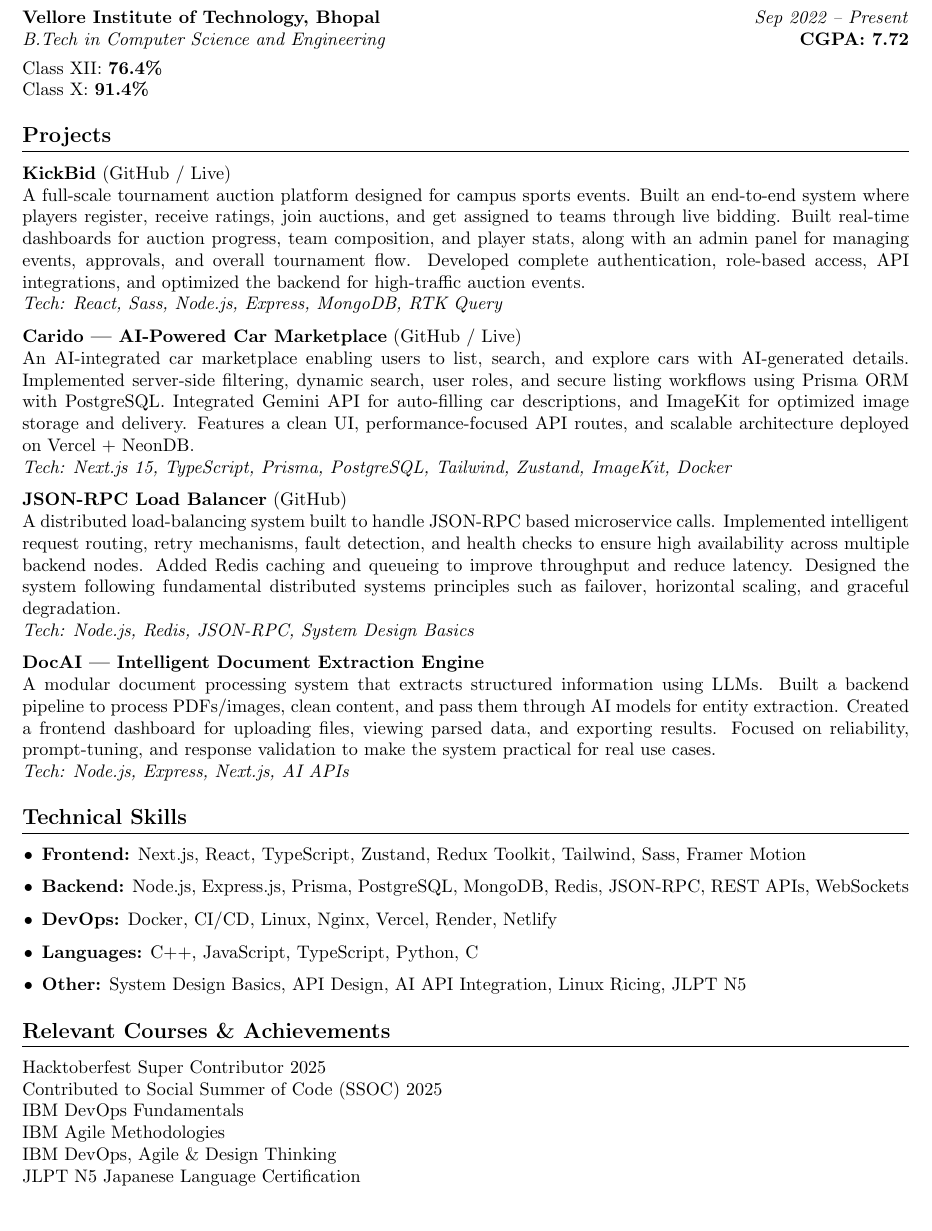
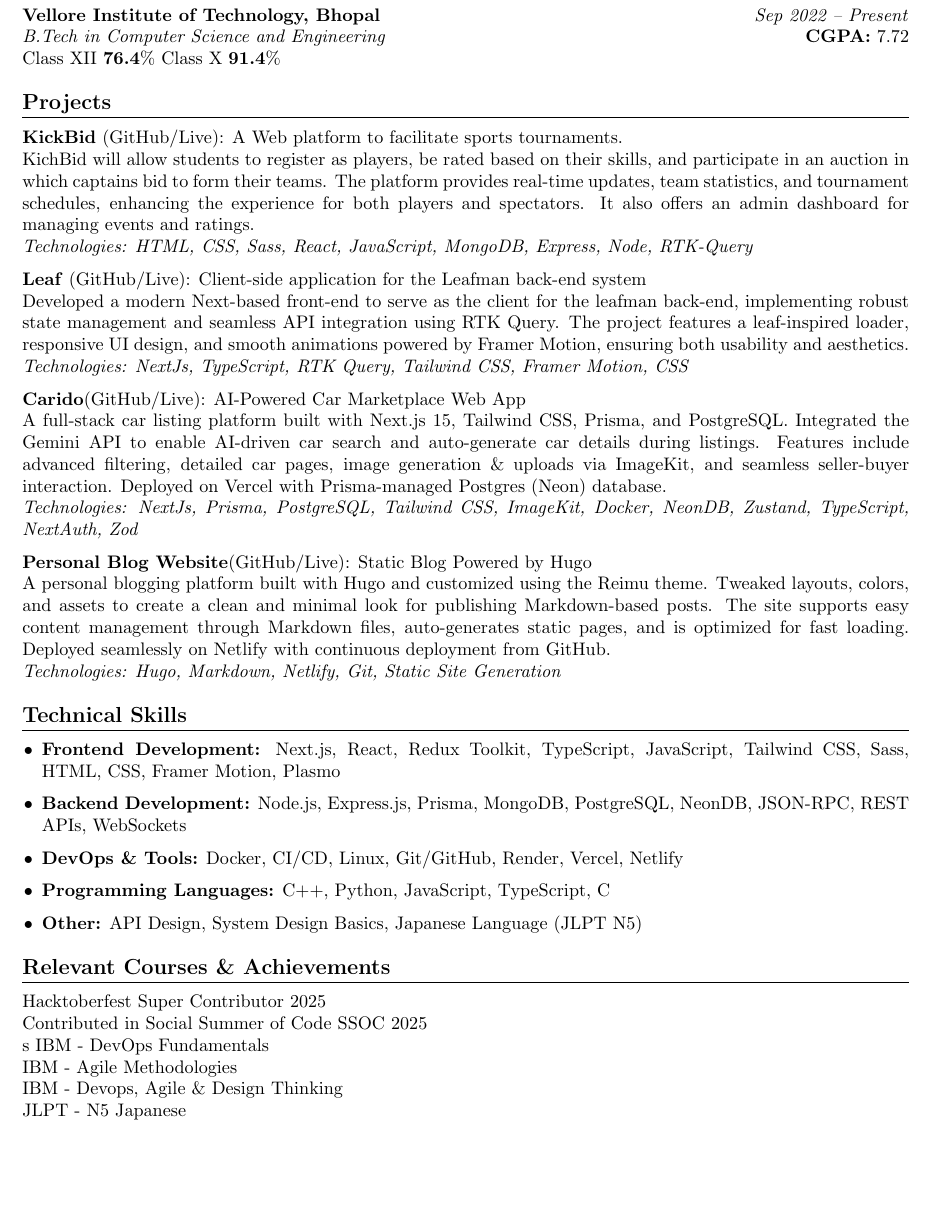
Before and after one commit to divy-03/Resume, a LaTeX CV (resume.tex): part of page 1 of 2 before the commit and part of the page after it, cut so that both start at the same text, the shorter picture padded with empty space. Compiled offline with pdfLaTeX.

Commit message:
old resume

```diff
--- a/resume.tex
+++ b/resume.tex
@@ -36,51 +38,48 @@
 \section*{Education}
 
 \textbf{Vellore Institute of Technology, Bhopal} \hfill \textit{Sep 2022 – Present} \\
-\textit{B.Tech in Computer Science and Engineering} \hfill \textbf{CGPA: 7.72} \\[4pt]
-Class XII: \textbf{76.4\%} \\
-Class X: \textbf{91.4\%}
+\textit{B.Tech in Computer Science and Engineering} \hfill \textbf{CGPA:} 7.72\\
+Class XII \textbf{76.4}\%
+Class X \textbf{91.4}\%
 
 % Projects
 \section*{Projects}
 
-\textbf{KickBid}
-(\href{https://github.com/divy-03/KickBid-client-js}{GitHub} /
-\href{https://kickbid.onrender.com}{Live}) \\
-A full-scale tournament auction platform designed for campus sports events. Built an end-to-end system where players register, receive ratings, join auctions, and get assigned to teams through live bidding. Built real-time dashboards for auction progress, team composition, and player stats, along with an admin panel for managing events, approvals, and overall tournament flow. Developed complete authentication, role-based access, API integrations, and optimized the backend for high-traffic auction events. \\
-\textit{Tech: React, Sass, Node.js, Express, MongoDB, RTK Query}
 
-\textbf{Carido — AI-Powered Car Marketplace}
-(\href{https://github.com/divy-03/car-app}{GitHub} /
-\href{https://carido.vercel.com}{Live}) \\
-An AI-integrated car marketplace enabling users to list, search, and explore cars with AI-generated details. Implemented server-side filtering, dynamic search, user roles, and secure listing workflows using Prisma ORM with PostgreSQL. Integrated Gemini API for auto-filling car descriptions, and ImageKit for optimized image storage and delivery. Features a clean UI, performance-focused API routes, and scalable architecture deployed on Vercel + NeonDB. \\
-\textit{Tech: Next.js 15, TypeScript, Prisma, PostgreSQL, Tailwind, Zustand, ImageKit, Docker}
+\textbf{KickBid} (\href{https://github.com/divy-03/KickBid-client-js}{GitHub}/\href{https://kickbid.onrender.com}{Live}): A Web platform to facilitate sports tournaments. \\
+KichBid will allow students to register as players, be rated based on their skills, and participate in an auction in which captains bid to form their teams. The platform provides real-time updates, team statistics, and tournament schedules, enhancing the experience for both players and spectators. It also offers an admin dashboard for managing events and ratings. \\
+\textit{Technologies: HTML, CSS, Sass, React, JavaScript, MongoDB, Express, Node, RTK-Query}
 
-\textbf{JSON-RPC Load Balancer} (\href{https://github.com/divy-03}{GitHub}) \\
-A distributed load-balancing system built to handle JSON-RPC based microservice calls. Implemented intelligent request routing, retry mechanisms, fault detection, and health checks to ensure high availability across multiple backend nodes. Added Redis caching and queueing to improve throughput and reduce latency. Designed the system following fundamental distributed systems principles such as failover, horizontal scaling, and graceful degradation. \\
-\textit{Tech: Node.js, Redis, JSON-RPC, System Design Basics}
+\textbf{Leaf} (\href{https://github.com/divy-03/Leafront}{GitHub}/\href{https://leafront.vercel.com}{Live}): Client-side application for the Leafman back-end system \\
+Developed a modern Next-based front-end to serve as the client for the \href{https://github.com/nightmare-tech/leafman}{leafman} back-end, implementing robust state management and seamless API integration using RTK Query. The project features a leaf-inspired loader, responsive UI design, and smooth animations powered by Framer Motion, ensuring both usability and aesthetics.\\
+\textit{Technologies: NextJs, TypeScript, RTK Query, Tailwind CSS, Framer Motion, CSS}
 
-\textbf{DocAI — Intelligent Document Extraction Engine} \\
-A modular document processing system that extracts structured information using LLMs. Built a backend pipeline to process PDFs/images, clean content, and pass them through AI models for entity extraction. Created a frontend dashboard for uploading files, viewing parsed data, and exporting results. Focused on reliability, prompt-tuning, and response validation to make the system practical for real use cases. \\
-\textit{Tech: Node.js, Express, Next.js, AI APIs}
+\textbf{Carido}(\href{https://github.com/divy-03/car-app}{GitHub}/\href{https://carido.vercel.com}{Live}): AI-Powered Car Marketplace Web App \\
+A full-stack car listing platform built with Next.js 15, Tailwind CSS, Prisma, and PostgreSQL. Integrated the Gemini API to enable AI-driven car search and auto-generate car details during listings. Features include advanced filtering, detailed car pages, image generation \& uploads via ImageKit, and seamless seller-buyer interaction. Deployed on Vercel with Prisma-managed Postgres (Neon) database. \\
+\textit{Technologies: NextJs, Prisma, PostgreSQL, Tailwind CSS, ImageKit, Docker, NeonDB, Zustand, TypeScript, NextAuth, Zod }
 
-% Skills
+\textbf{Personal Blog Website}(\href{https://github.com/divy-03/blog-website}{GitHub}/\href{https://blog-excl.netlify.app}{Live}): Static Blog Powered by Hugo \\
+A personal blogging platform built with Hugo and customized using the Reimu theme. Tweaked layouts, colors, and assets to create a clean and minimal look for publishing Markdown-based posts. The site supports easy content management through Markdown files, auto-generates static pages, and is optimized for fast loading. Deployed seamlessly on Netlify with continuous deployment from GitHub. \\
+\textit{Technologies: Hugo, Markdown, Netlify, Git, Static Site Generation }
+
+% Technical Skills
 \section*{Technical Skills}
 \begin{itemize}[leftmargin=0.15in]
-    \item \textbf{Frontend:} Next.js, React, TypeScript, Zustand, Redux Toolkit, Tailwind, Sass, Framer Motion
-    \item \textbf{Backend:} Node.js, Express.js, Prisma, PostgreSQL, MongoDB, Redis, JSON-RPC, REST APIs, WebSockets
-    \item \textbf{DevOps:} Docker, CI/CD, Linux, Nginx, Vercel, Render, Netlify
-    \item \textbf{Languages:} C++, JavaScript, TypeScript, Python, C
-    \item \textbf{Other:} System Design Basics, API Design, AI API Integration, Linux Ricing, JLPT N5
+    \item \textbf{Frontend Development:} Next.js, React, Redux Toolkit, TypeScript, JavaScript, Tailwind CSS, Sass, HTML, CSS, Framer Motion, Plasmo
+    \item \textbf{Backend Development:} Node.js, Express.js, Prisma, MongoDB, PostgreSQL, NeonDB, JSON-RPC, REST APIs, WebSockets
+    \item \textbf{DevOps \& Tools:} Docker, CI/CD, Linux, Git/GitHub, Render, Vercel, Netlify
+    \item \textbf{Programming Languages:} C++, Python, JavaScript, TypeScript, C
+    \item \textbf{Other:} API Design, System Design Basics, Japanese Language (JLPT N5)
 \end{itemize}
 
-% Achievements
+% Relevant Courses
 \section*{Relevant Courses \& Achievements}
-Hacktoberfest Super Contributor 2025 \\
-Contributed to Social Summer of Code (SSOC) 2025 \\
-IBM DevOps Fundamentals \\
-IBM Agile Methodologies \\
-IBM DevOps, Agile \& Design Thinking \\
-JLPT N5 Japanese Language Certification
+\href{https://www.holopin.io/hacktoberfest2025/userbadge/cmheyey4z005pl704evj2qn0n}{Hacktoberfest Super Contributor 2025} \\
+Contributed in Social Summer of Code SSOC 2025\\s
+\href{https://courses.ibmcep.cognitiveclass.ai/certificates/a467c39f34664cf1872eb8525bf89cd1}{IBM - DevOps Fundamentals}\\
+\href{https://courses.ibmcep.cognitiveclass.ai/certificates/39d2fc2434714ea7827efc7e9ede718b}{IBM - Agile Methodologies}\\
+\href{https://courses.ibmcep.cognitiveclass.ai/certificates/a0eb39a3ce694851b2c2e1ce7ba05a42}{IBM - Devops, Agile \& Design Thinking}\\
+\href{https://drive.google.com/file/d/1N50XuDdBnegwt5orYsi533G66o7I_ubz/view?usp=sharing}{JLPT - N5 Japanese}
 
 % Interests
 \section*{Interests}
@@ -88,2 +87,2 @@ Linux Ricing | Football | Piano | Fitness | Music
 
-\end{document}
+\end{document}x
```
Also changed, not shown: resume.tex (12 more changed lines).
